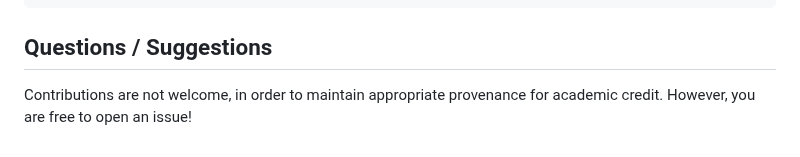
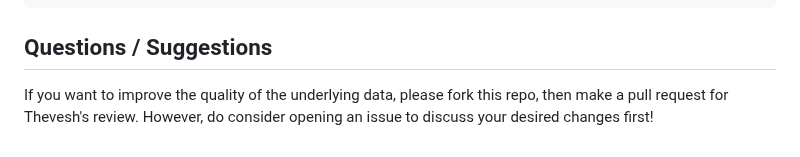
Before and after one commit to Thevesh/paper-meco-results, a Markdown page: README.md, the part around the change. Drawn GitHub-style.

```diff
--- a/README.md
+++ b/README.md
@@ -83,4 +83,4 @@ If you use this work, please cite it as:
 
 ## Questions / Suggestions
 
-Contributions are not welcome, in order to maintain appropriate provenance for academic credit. However, you are free to open an issue!
+If you want to improve the quality of the underlying data, please fork this repo, then make a pull request for Thevesh's review. However, do consider opening an issue to discuss your desired changes first!
```
